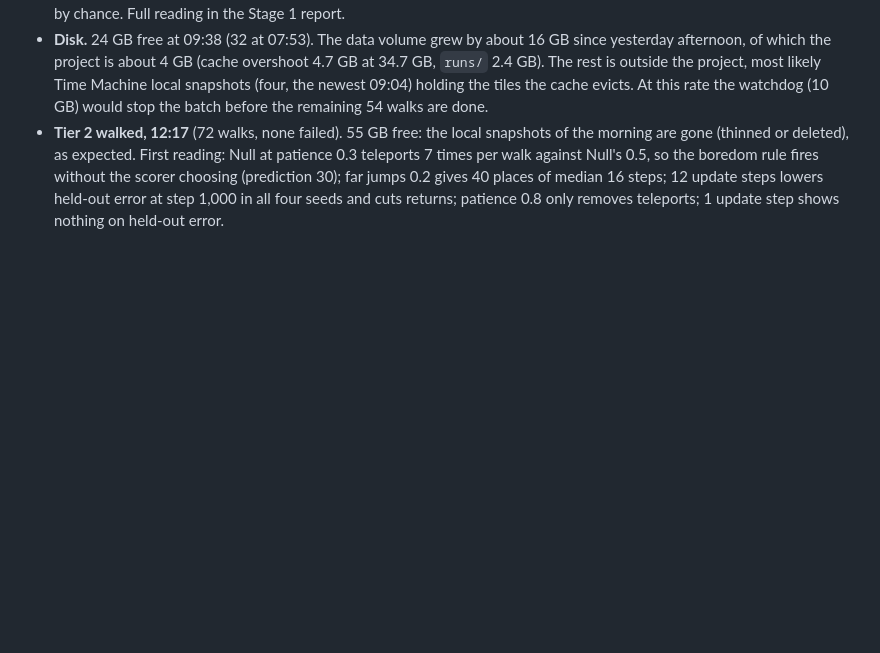
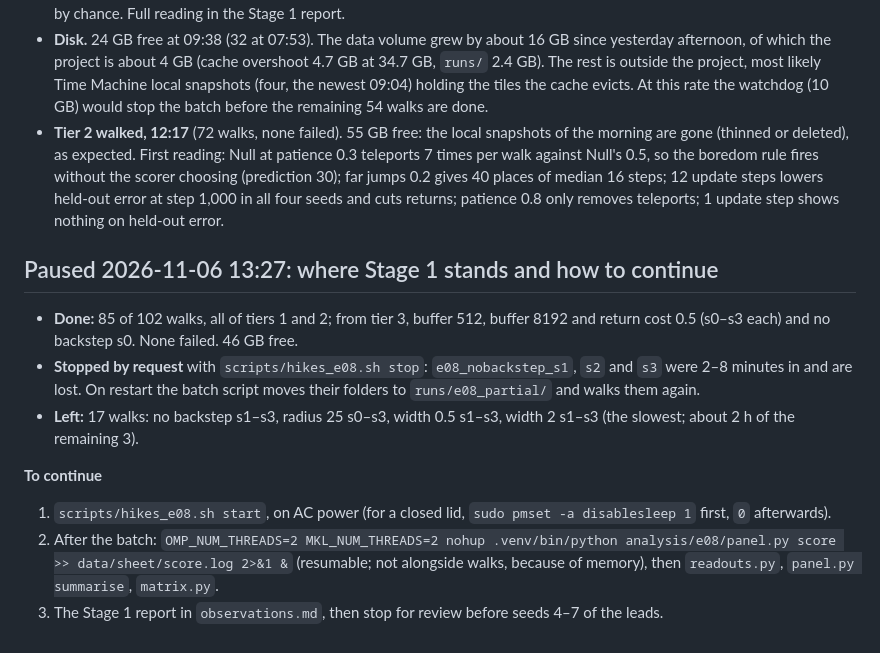
Before and after one commit to moe5555/eo_hike, a Markdown page: notes/08_character_sheet/log.md, the part around the change. Rendered like a GitHub page; blank space fills up the shorter version.

```diff
--- a/notes/08_character_sheet/log.md
+++ b/notes/08_character_sheet/log.md
@@ -132,3 +132,15 @@ Report: `observations.md`. It stops here for review before any Stage 1 walk, as
 - **Tier 1 walked, 09:37** (48 walks, none failed). Walk readouts in the matrix for every tier 1 setting; panel (Eye) readouts only up to `e08_knn_30_s2`, so the crop settings' eye readouts are still missing. First reading: `k_nn` 3 removes returns entirely (revisits and straight-backs beyond blind −0.02, below a blind walker); temperature acts on choice and returns as predicted (0.2: top tile 0.62 beyond chance; 1.0: 0.28); leads per setting 0–2 for k_nn, ema, temperature and crop, against about 1.5 by chance. Full reading in the Stage 1 report.
 - **Disk.** 24 GB free at 09:38 (32 at 07:53). The data volume grew by about 16 GB since yesterday afternoon, of which the project is about 4 GB (cache overshoot 4.7 GB at 34.7 GB, `runs/` 2.4 GB). The rest is outside the project, most likely Time Machine local snapshots (four, the newest 09:04) holding the tiles the cache evicts. At this rate the watchdog (10 GB) would stop the batch before the remaining 54 walks are done.
 - **Tier 2 walked, 12:17** (72 walks, none failed). 55 GB free: the local snapshots of the morning are gone (thinned or deleted), as expected. First reading: Null at patience 0.3 teleports 7 times per walk against Null's 0.5, so the boredom rule fires without the scorer choosing (prediction 30); far jumps 0.2 gives 40 places of median 16 steps; 12 update steps lowers held-out error at step 1,000 in all four seeds and cuts returns; patience 0.8 only removes teleports; 1 update step shows nothing on held-out error.
+
+## Paused 2026-11-06 13:27: where Stage 1 stands and how to continue
+
+- **Done:** 85 of 102 walks, all of tiers 1 and 2; from tier 3, buffer 512, buffer 8192 and return cost 0.5 (s0–s3 each) and no backstep s0. None failed. 46 GB free.
+- **Stopped by request** with `scripts/hikes_e08.sh stop`: `e08_nobackstep_s1`, `s2` and `s3` were 2–8 minutes in and are lost. On restart the batch script moves their folders to `runs/e08_partial/` and walks them again.
+- **Left:** 17 walks: no backstep s1–s3, radius 25 s0–s3, width 0.5 s1–s3, width 2 s1–s3 (the slowest; about 2 h of the remaining 3).
+
+**To continue**
+
+1. `scripts/hikes_e08.sh start`, on AC power (for a closed lid, `sudo pmset -a disablesleep 1` first, `0` afterwards).
+2. After the batch: `OMP_NUM_THREADS=2 MKL_NUM_THREADS=2 nohup .venv/bin/python analysis/e08/panel.py score >> data/sheet/score.log 2>&1 &` (resumable; not alongside walks, because of memory), then `readouts.py`, `panel.py summarise`, `matrix.py`.
+3. The Stage 1 report in `observations.md`, then stop for review before seeds 4–7 of the leads.
```
Also changed, not shown: notes/README.md (+1 -1 lines).
